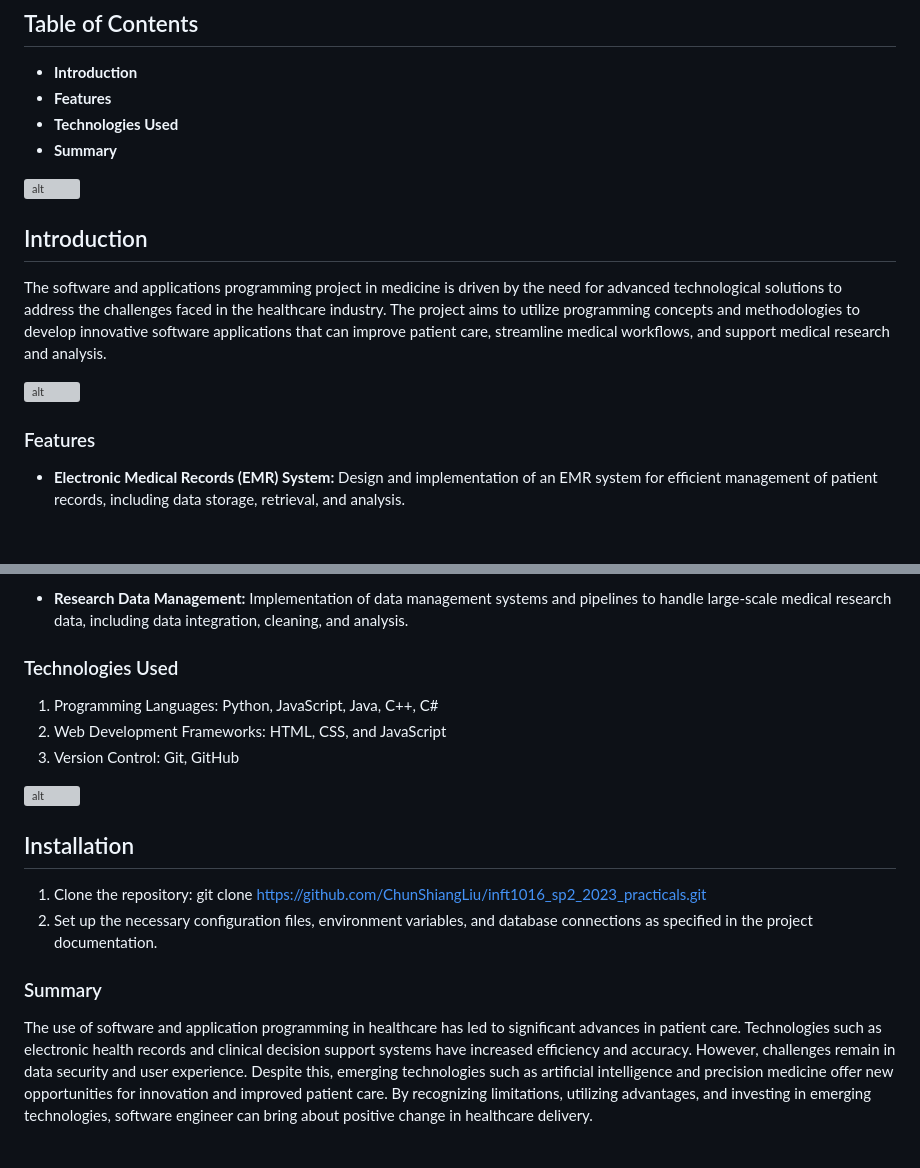
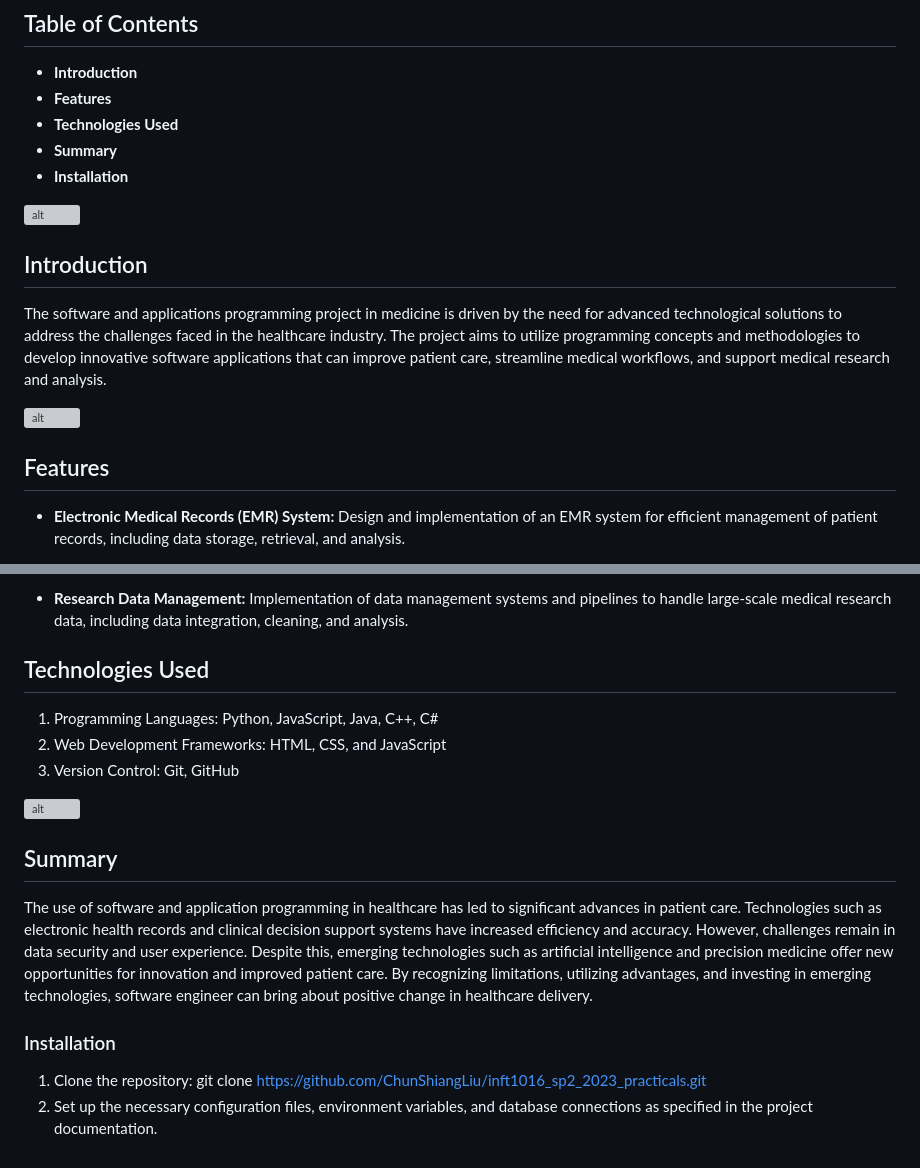
Before and after one commit to ChunShiangLiu/inft1016_sp2_2023_practicals, a Markdown page: Assignment_3_WebPage/README.md, 2 parts joined by grey strips. Drawn GitHub-style; blank space fills up the shorter version; grey boxes are pictures that could not be loaded.

Commit message:
Markdown

```diff
--- a/Assignment_3_WebPage/README.md
+++ b/Assignment_3_WebPage/README.md
@@ -7,6 +7,7 @@ This project focuses on the development of software applications and programming
 - __Features__
 - __Technologies Used__
 - __Summary__
+- __Installation__
 
 
 ![alt](https://os-system.com/blog/wp-content/uploads/2020/08/Types-of-medical-software.png)
@@ -16,7 +17,7 @@ The software and applications programming project in medicine is driven by the n
 
 ![alt](https://os-system.com/blog/wp-content/uploads/2020/08/diagnostic-and-research-software-1536x605.jpg)
 
-### Features
+## Features
 - **Electronic Medical Records (EMR) System:** Design and implementation of an EMR system for efficient management of patient records, including data storage, retrieval, and analysis.
 * **Medical Data Visualization:** Development of interactive data visualization tools for medical data analysis and exploration, allowing researchers and healthcare professionals to gain insights from complex datasets.
 - **Machine Learning Applications:** Utilization of machine learning algorithms and techniques to develop predictive models for disease diagnosis, treatment planning, and patient monitoring.
@@ -24,17 +25,16 @@ The software and applications programming project in medicine is driven by the n
 * **Medical Imaging Software:** Development of image processing and analysis tools for medical imaging modalities, such as MRI, CT scans, and ultrasound, to aid in diagnosis and treatment planning.
 - **Research Data Management:** Implementation of data management systems and pipelines to handle large-scale medical research data, including data integration, cleaning, and analysis.
 
-### Technologies Used
+## Technologies Used
 1. Programming Languages: Python, JavaScript, Java, C++, C#
 2. Web Development Frameworks: HTML, CSS, and JavaScript
 3. Version Control: Git, GitHub
 
 ![alt](https://os-system.com/blog/wp-content/uploads/2020/08/hospital-management-software.jpg)
 
+## Summary
+The use of software and application programming in healthcare has led to significant advances in patient care. Technologies such as electronic health records and clinical decision support systems have increased efficiency and accuracy. However, challenges remain in data security and user experience. Despite this, emerging technologies such as artificial intelligence and precision medicine offer new opportunities for innovation and improved patient care. By recognizing limitations, utilizing advantages, and investing in emerging technologies, software engineer can bring about positive change in healthcare delivery.
 
-## Installation
+### Installation
 1. Clone the repository: git clone https://github.com/ChunShiangLiu/inft1016_sp2_2023_practicals.git
 2. Set up the necessary configuration files, environment variables, and database connections as specified in the project documentation.
-
-### Summary
-The use of software and application programming in healthcare has led to significant advances in patient care. Technologies such as electronic health records and clinical decision support systems have increased efficiency and accuracy. However, challenges remain in data security and user experience. Despite this, emerging technologies such as artificial intelligence and precision medicine offer new opportunities for innovation and improved patient care. By recognizing limitations, utilizing advantages, and investing in emerging technologies, software engineer can bring about positive change in healthcare delivery.
```
